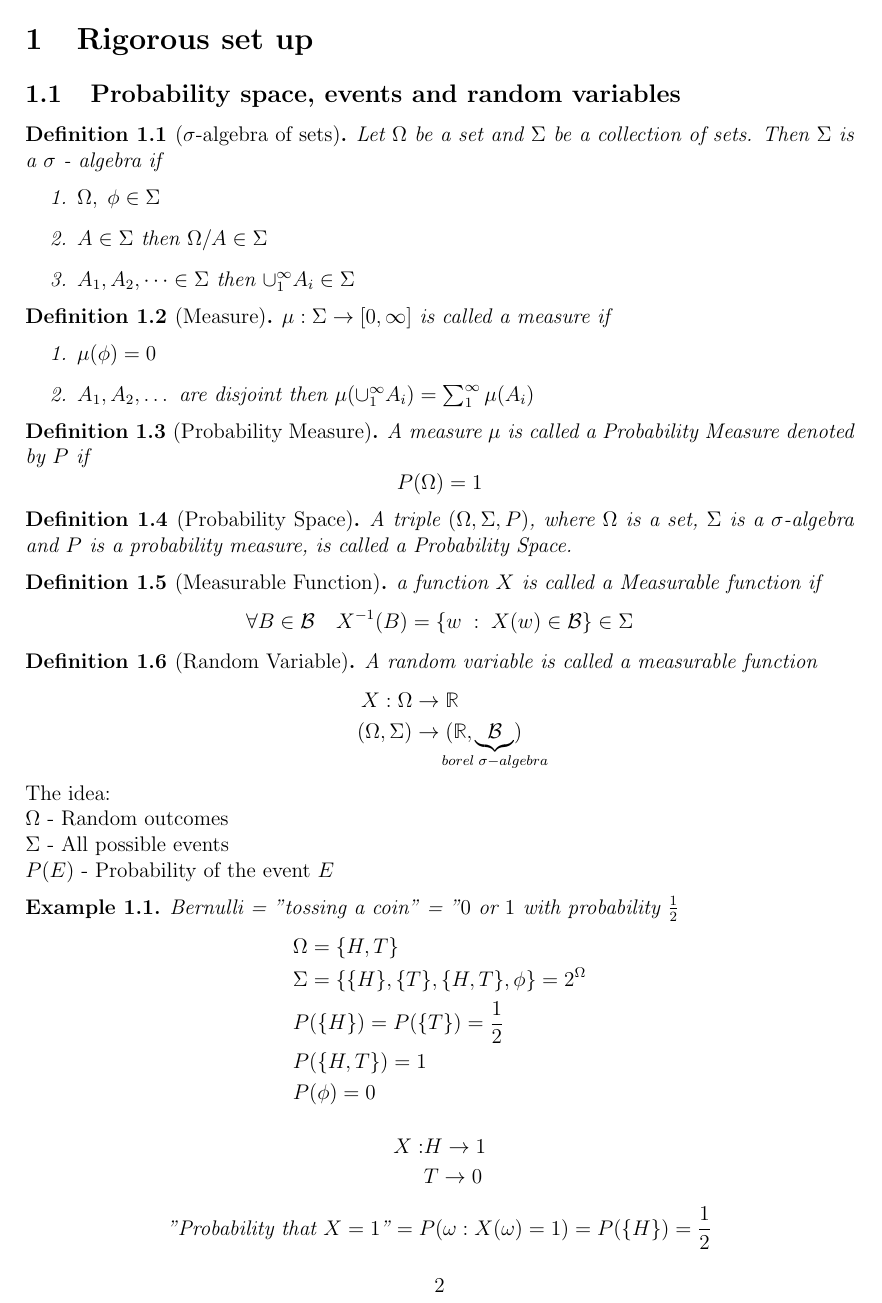
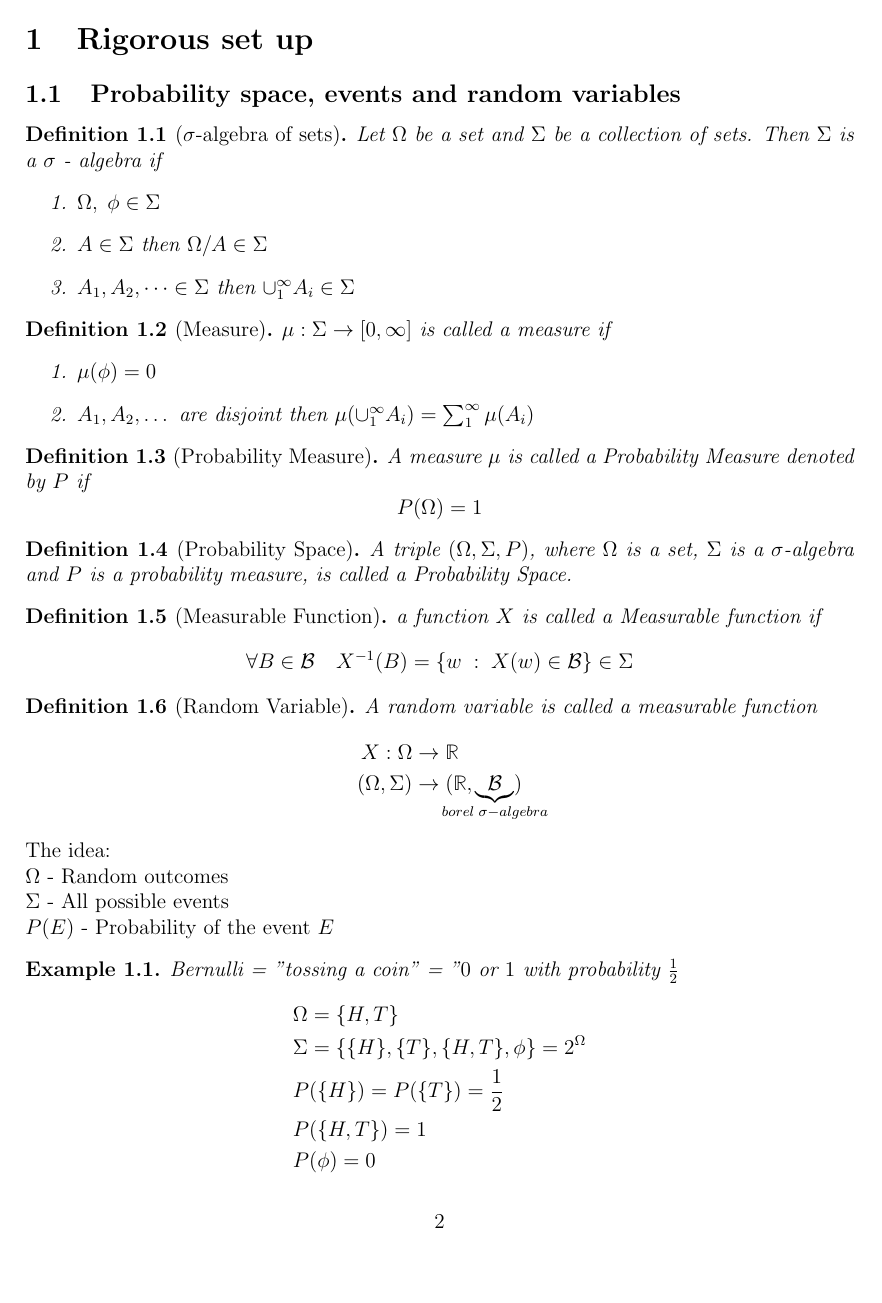
Before and after one commit to yfyf/lecture_notes, a LaTeX document (probability.tex): page 2 of 26 before the commit and page 2 of 28 after it. Compiled offline with pdfLaTeX.

Commit message:
Update probability.tex

```diff
--- a/probability.tex
+++ b/probability.tex
@@ -14,7 +14,7 @@
 
 \setlength{\textwidth}{6.5in}
 \setlength{\oddsidemargin}{0in}
-\setlength{\textheight}{9.5in}
+\setlength{\textheight}{9in}
 \setlength{\topmargin}{0in}
 \setlength{\headheight}{0in}
 \setlength{\headsep}{0in}
```
